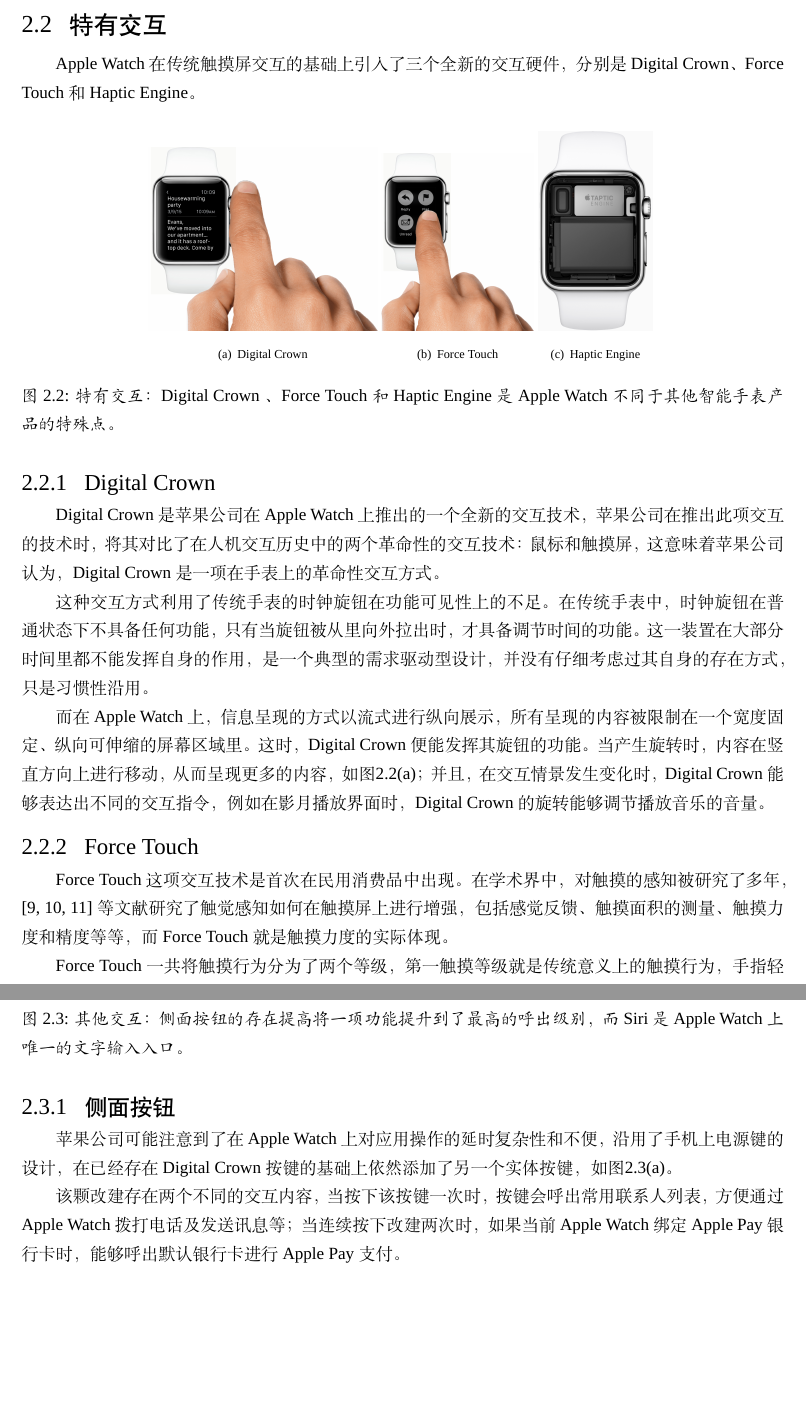
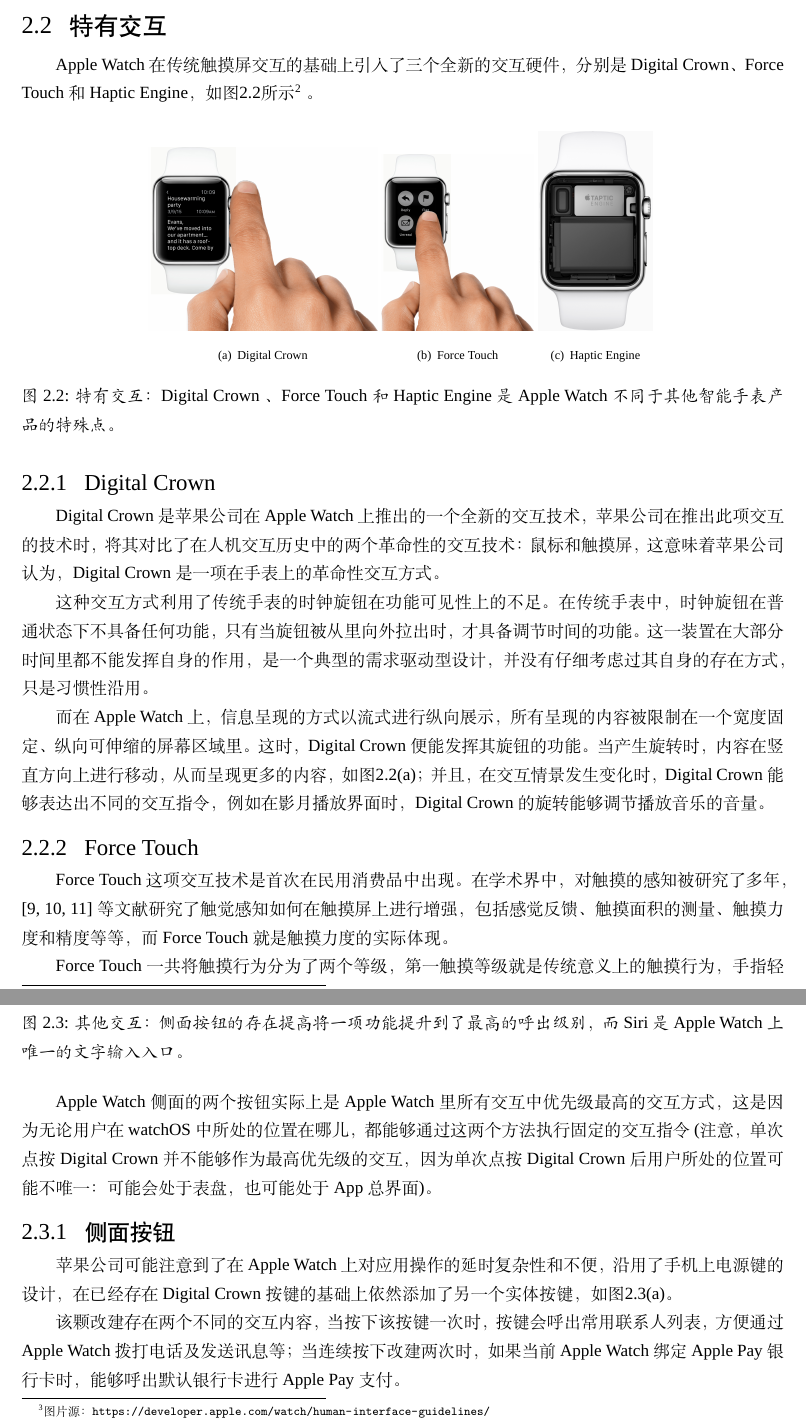
Before and after one commit to changkun/BachelorThesis, a LaTeX thesis (paper/main-en.tex, which reads paper/content/ch02gesture.tex): two parts of pages 8 and 9 of 33, joined at a grey line, cut so that both start at the same text, the shorter picture padded with empty space. Compiled offline with XeLaTeX; a missing font is replaced by an installed copy or a similar font.

Commit message:
finalize ch02

```diff
--- a/paper/content/ch02gesture.tex
+++ b/paper/content/ch02gesture.tex
@@ -51,7 +51,8 @@
 \section{特有交互}
 
 Apple Watch 在传统触摸屏交互的基础上引入了三个全新的交互硬件，
-分别是Digital Crown、Force Touch 和 Haptic Engine。
+分别是Digital Crown、Force Touch 和 Haptic Engine，如图\ref{fig:special}所示\footnote{图片修改自：\url{https://developer.apple.com/watch/human-interface-guidelines/}}
+。
 
 \begin{figure}[H]
     \kaishu
@@ -114,6 +116,8 @@
     \caption{\textbf{其他交互}：侧面按钮的存在提高将一项功能提升到了最高的呼出级别，而 Siri 是 Apple Watch 上唯一的文字输入入口。}
     \label{fig:others}
 \end{figure}
+
+Apple Watch 侧面的两个按钮实际上是 Apple Watch 里所有交互中优先级最高的交互方式，这是因为无论用户在 watchOS 中所处的位置在哪儿，都能够通过这两个方法执行固定的交互指令(注意，单次点按 Digital Crown 并不能够作为最高优先级的交互，因为单次点按 Digital Crown 后用户所处的位置可能不唯一：可能会处于表盘，也可能处于 App 总界面)。
 
 \subsection{侧面按钮}
 
```
Also changed, not shown: paper/content/ch02gesture.tex (5 more changed lines).
